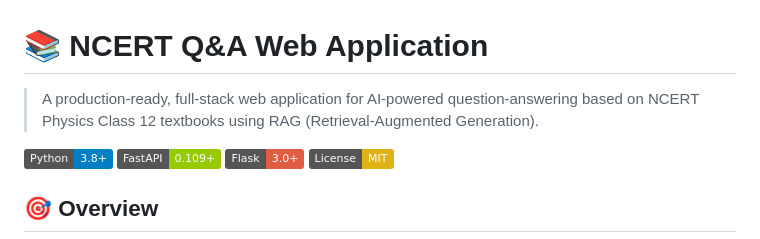
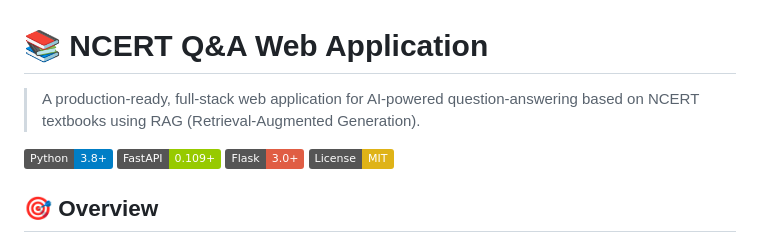
Before and after one commit to MichealQuelazar/Ncert__RAG__Chatbot, a Markdown page: README.md, the part around the change. Rendered like a GitHub page; badges without logos.

Commit message:
Update README to generalize NCERT textbook reference
Removed 'Class 12' from the description for broader applicability.

```diff
--- a/README.md
+++ b/README.md
@@ -1,6 +1,6 @@
 # 📚 NCERT Q&A Web Application
 
-> A production-ready, full-stack web application for AI-powered question-answering based on NCERT Physics Class 12 textbooks using RAG (Retrieval-Augmented Generation).
+> A production-ready, full-stack web application for AI-powered question-answering based on NCERT textbooks using RAG (Retrieval-Augmented Generation).
 
 [![Python](https://img.shields.io/badge/Python-3.8+-blue.svg)](https://www.python.org/downloads/)
 [![FastAPI](https://img.shields.io/badge/FastAPI-0.109+-green.svg)](https://fastapi.tiangolo.com/)
```
